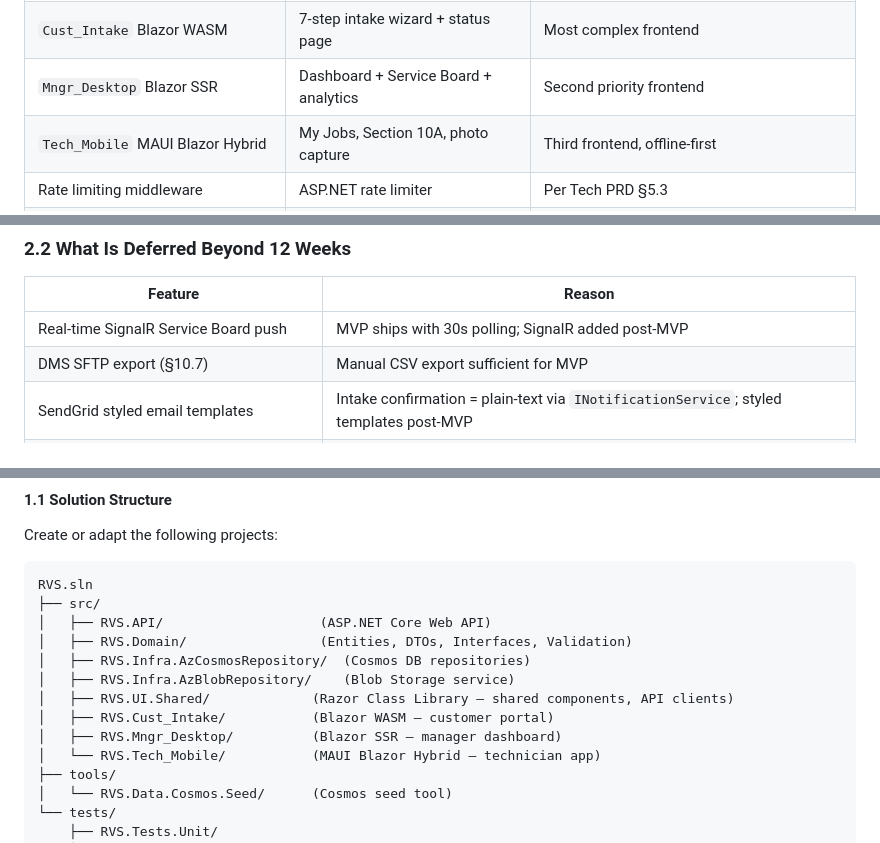
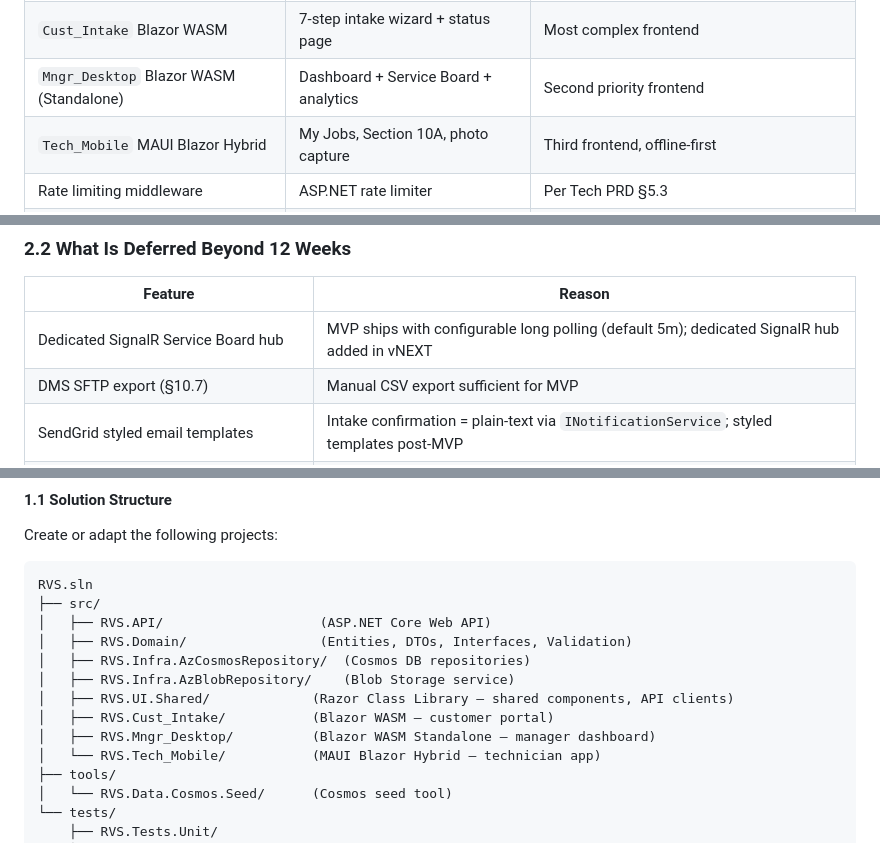
Before and after one commit to markarnoldutah/RVS, a Markdown page: Docs/ASOT/RVS_implementation_plan.md, 3 parts joined by grey strips. Drawn GitHub-style.

```diff
--- a/Docs/ASOT/RVS_implementation_plan.md
+++ b/Docs/ASOT/RVS_implementation_plan.md
@@ -58,7 +58,7 @@ The repo contains a fully implemented **healthcare benefits verification system*
 | Cosmos seed tool | Rewrite for RVS containers | 9 containers with test data |
 | `RVS.UI.Shared` Razor Class Library | Shared components, DTOs, CSS tokens | Foundation for all 3 frontends |
 | `Cust_Intake` Blazor WASM | 7-step intake wizard + status page | Most complex frontend |
-| `Mngr_Desktop` Blazor SSR | Dashboard + Service Board + analytics | Second priority frontend |
+| `Mngr_Desktop` Blazor WASM (Standalone) | Dashboard + Service Board + analytics | Second priority frontend |
 | `Tech_Mobile` MAUI Blazor Hybrid | My Jobs, Section 10A, photo capture | Third frontend, offline-first |
 | Rate limiting middleware | ASP.NET rate limiter | Per Tech PRD §5.3 |
 | Health check endpoint | Standard health checks | Cosmos + Blob probes |
@@ -102,7 +102,7 @@ This plan covers the **full MVP including all three frontend applications**. The
 
 | Feature | Reason |
 |---|---|
-| Real-time SignalR Service Board push | MVP ships with 30s polling; SignalR added post-MVP |
+| Dedicated SignalR Service Board hub | MVP ships with configurable long polling (default 5m); dedicated SignalR hub added in vNEXT |
 | DMS SFTP export (§10.7) | Manual CSV export sufficient for MVP |
 | SendGrid styled email templates | Intake confirmation = plain-text via `INotificationService`; styled templates post-MVP |
 | Azure Tables pre-aggregation (GAP-05) | Direct Cosmos analytics sufficient at MVP volume |
@@ -138,7 +138,7 @@ RVS.sln
 │   ├── RVS.Infra.AzBlobRepository/    (Blob Storage service)
 │   ├── RVS.UI.Shared/             (Razor Class Library — shared components, API clients)
 │   ├── RVS.Cust_Intake/           (Blazor WASM — customer portal)
-│   ├── RVS.Mngr_Desktop/          (Blazor SSR — manager dashboard)
+│   ├── RVS.Mngr_Desktop/          (Blazor WASM Standalone — manager dashboard)
 │   └── RVS.Tech_Mobile/           (MAUI Blazor Hybrid — technician app)
 ├── tools/
 │   └── RVS.Data.Cosmos.Seed/      (Cosmos seed tool)
```
Also changed, not shown: other parts of Docs/ASOT/RVS_implementation_plan.md (+11 -10 lines), Docs/ASOT/RVS_Technical_PRD.md (+8 -7 lines), Docs/FrontEnd/RVS_FrontEnd_Solution.md (+16 -14 lines).
